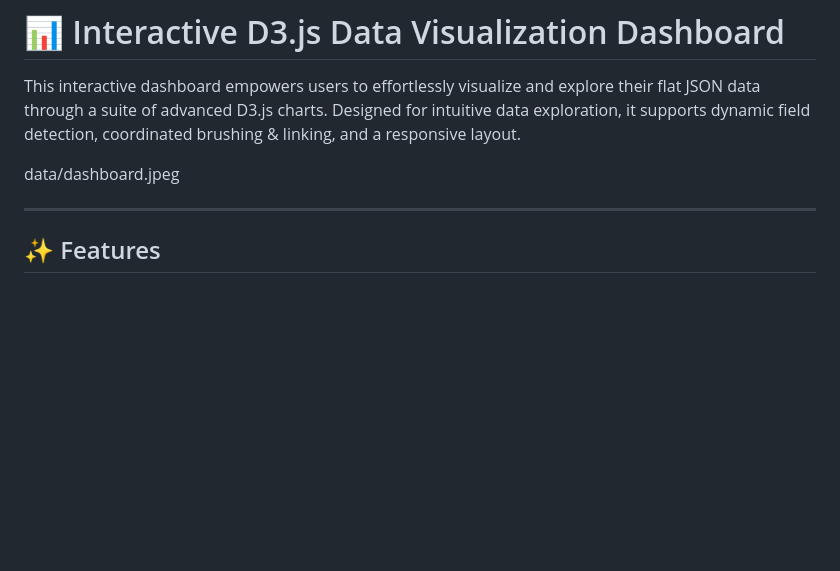
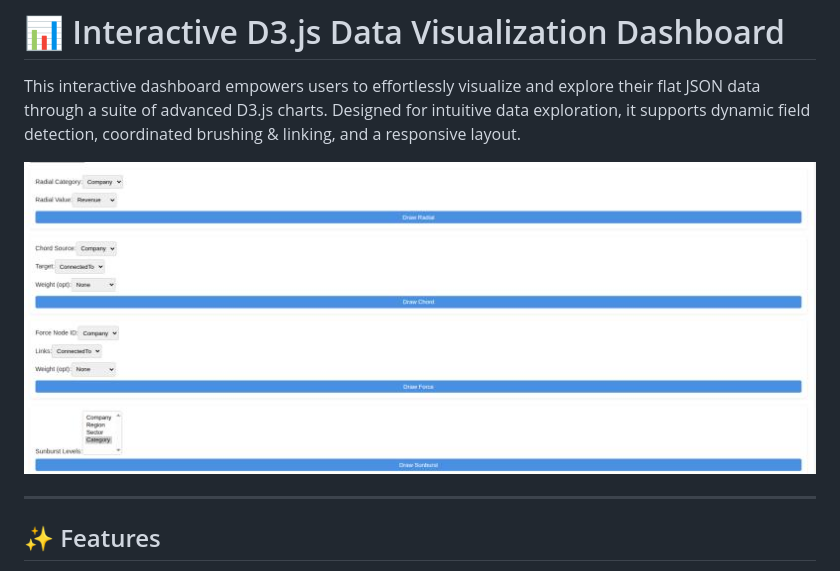
Before and after one commit to AimenAsad/Data-visualization-proj, a Markdown page: README.md, the part around the change. GitHub-like rendering; blank space fills up the shorter version.

```diff
--- a/README.md
+++ b/README.md
@@ -2,7 +2,7 @@
 
 This interactive dashboard empowers users to effortlessly visualize and explore their flat JSON data through a suite of advanced D3.js charts. Designed for intuitive data exploration, it supports dynamic field detection, coordinated brushing & linking, and a responsive layout.
 
-data/dashboard.jpeg
+![Dashboard Overview](data/dashboard.jpeg)
 
 ---
 
```
